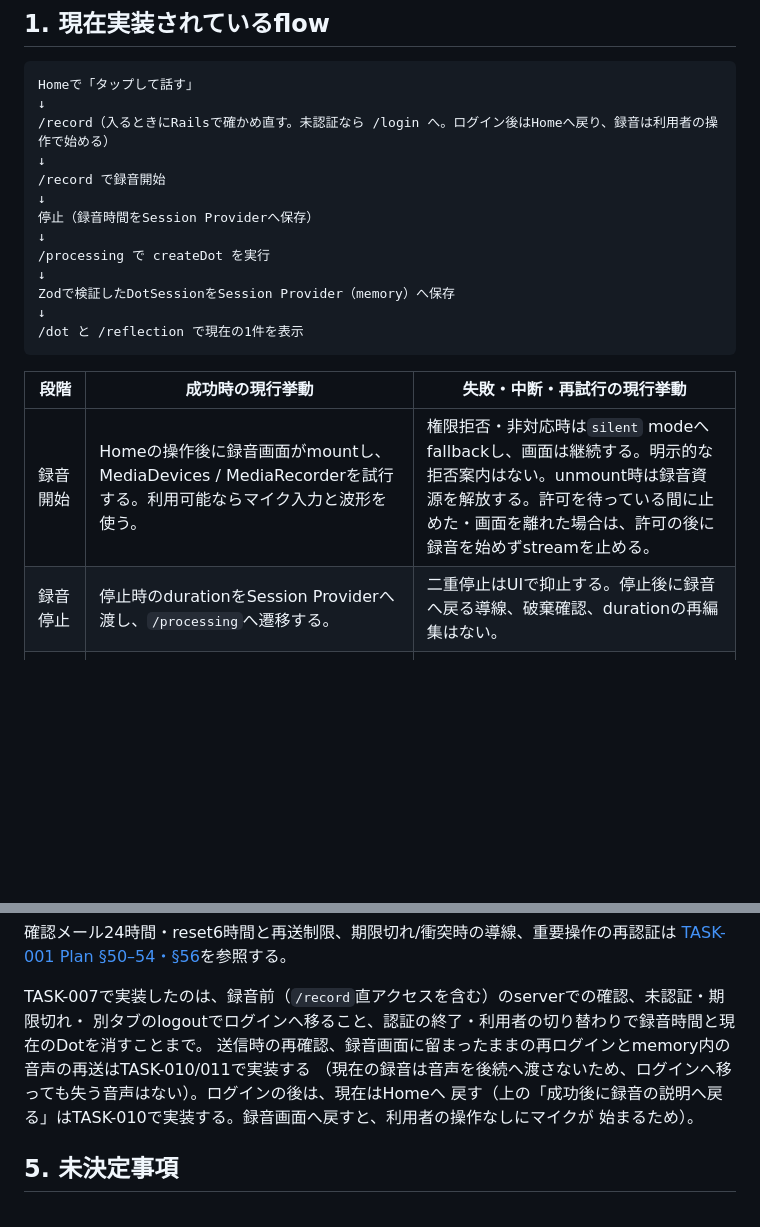
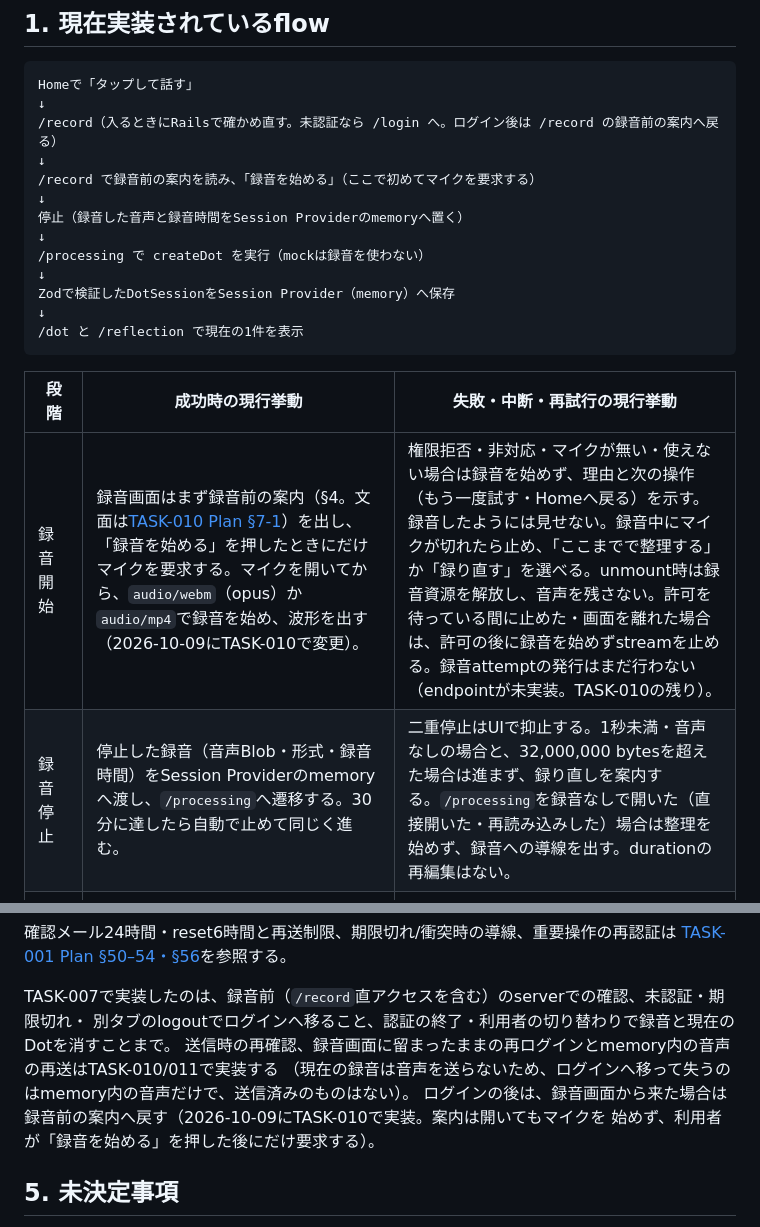
Before and after one commit to FujieMasaki/fod-app, a Markdown page: docs/journaling.md, 2 parts joined by grey strips. Rendered like a GitHub page; blank space fills up the shorter version.

Commit message:
docs(task-010): 録音前の案内と音声の受け渡しを現行挙動へ反映する
- journaling.md §1・§2の録音開始・停止・録音Blob・録音時間を、案内・失敗の区別・memoryでの受け渡しに合わせる
- ログインの後に録音前の案内へ戻ることを§4に書く
- architecture.mdの実装済みに、マイクを開く段階と録音を始める段階の分割を書く

````diff
--- a/docs/journaling.md
+++ b/docs/journaling.md
@@ -10,13 +10,13 @@
 ```text
 Homeで「タップして話す」
 ↓
-/record（入るときにRailsで確かめ直す。未認証なら /login へ。ログイン後はHomeへ戻り、録音は利用者の操作で始める）
+/record（入るときにRailsで確かめ直す。未認証なら /login へ。ログイン後は /record の録音前の案内へ戻る）
 ↓
-/record で録音開始
+/record で録音前の案内を読み、「録音を始める」（ここで初めてマイクを要求する）
 ↓
-停止（録音時間をSession Providerへ保存）
+停止（録音した音声と録音時間をSession Providerのmemoryへ置く）
 ↓
-/processing で createDot を実行
+/processing で createDot を実行（mockは録音を使わない）
 ↓
 Zodで検証したDotSessionをSession Provider（memory）へ保存
 ↓
@@ -25,8 +25,8 @@ Zodで検証したDotSessionをSession Provider（memory）へ保存
 
 | 段階 | 成功時の現行挙動 | 失敗・中断・再試行の現行挙動 |
 | --- | --- | --- |
-| 録音開始 | Homeの操作後に録音画面がmountし、MediaDevices / MediaRecorderを試行する。利用可能ならマイク入力と波形を使う。 | 権限拒否・非対応時は`silent` modeへfallbackし、画面は継続する。明示的な拒否案内はない。unmount時は録音資源を解放する。許可を待っている間に止めた・画面を離れた場合は、許可の後に録音を始めずstreamを止める。 |
-| 録音停止 | 停止時のdurationをSession Providerへ渡し、`/processing`へ遷移する。 | 二重停止はUIで抑止する。停止後に録音へ戻る導線、破棄確認、durationの再編集はない。 |
+| 録音開始 | 録音画面はまず録音前の案内（§4。文面は[TASK-010 Plan §7-1](implementation-plans/2026-10-09-task-010-recording-consent.md)）を出し、「録音を始める」を押したときにだけマイクを要求する。マイクを開いてから、`audio/webm`（opus）か`audio/mp4`で録音を始め、波形を出す（2026-10-09にTASK-010で変更）。 | 権限拒否・非対応・マイクが無い・使えない場合は録音を始めず、理由と次の操作（もう一度試す・Homeへ戻る）を示す。録音したようには見せない。録音中にマイクが切れたら止め、「ここまでで整理する」か「録り直す」を選べる。unmount時は録音資源を解放し、音声を残さない。許可を待っている間に止めた・画面を離れた場合は、許可の後に録音を始めずstreamを止める。録音attemptの発行はまだ行わない（endpointが未実装。TASK-010の残り）。 |
+| 録音停止 | 停止した録音（音声Blob・形式・録音時間）をSession Providerのmemoryへ渡し、`/processing`へ遷移する。30分に達したら自動で止めて同じく進む。 | 二重停止はUIで抑止する。1秒未満・音声なしの場合と、32,000,000 bytesを超えた場合は進まず、録り直しを案内する。`/processing`を録音なしで開いた（直接開いた・再読み込みした）場合は整理を始めず、録音への導線を出す。durationの再編集はない。 |
 | Dot生成 | `VITE_DOT_API_URL`が未設定なら約2.5秒後にローカルmockを返す。設定時は`${VITE_DOT_API_URL}/dot`へ本文なしのPOSTを行う。responseはZodで検証する。 | HTTP失敗またはschema不正ならErrorStateと再試行を表示する。再試行は同じ処理を再実行し、冪等性keyはない。 |
 | 保存と表示 | `DotSession`と録音時間をSession Providerのmemoryにだけ持ち、`/dot`と`/reflection`で表示する。再読み込みすると消える。 | 起動時に旧`fod.session.v1`を消す（TASK-007）。認証の終了・利用者の切り替わりで消える。`reset`関数はあるが、現行UIに削除・リセット操作はない。 |
 
@@ -201,11 +201,11 @@ promptの最終文面と委託先の確認は残っている。この設計採
 [TASK-001 Plan §50–54・§56](implementation-plans/2026-09-21-task-001-identity-design.md)を参照する。
 
 TASK-007で実装したのは、録音前（`/record`直アクセスを含む）のserverでの確認、未認証・期限切れ・
-別タブのlogoutでログインへ移ること、認証の終了・利用者の切り替わりで録音時間と現在のDotを消すことまで。
+別タブのlogoutでログインへ移ること、認証の終了・利用者の切り替わりで録音と現在のDotを消すことまで。
 送信時の再確認、録音画面に留まったままの再ログインとmemory内の音声の再送はTASK-010/011で実装する
-（現在の録音は音声を後続へ渡さないため、ログインへ移っても失う音声はない）。ログインの後は、現在はHomeへ
-戻す（上の「成功後に録音の説明へ戻る」はTASK-010で実装する。録音画面へ戻すと、利用者の操作なしにマイクが
-始まるため）。
+（現在の録音は音声を送らないため、ログインへ移って失うのはmemory内の音声だけで、送信済みのものはない）。
+ログインの後は、録音画面から来た場合は録音前の案内へ戻す（2026-10-09にTASK-010で実装。案内は開いてもマイクを
+始めず、利用者が「録音を始める」を押した後にだけ要求する）。
 
 ## 5. 未決定事項
 
````
Also changed, not shown: other parts of docs/journaling.md (+2 -2 lines), docs/architecture.md (+6 -3 lines).
